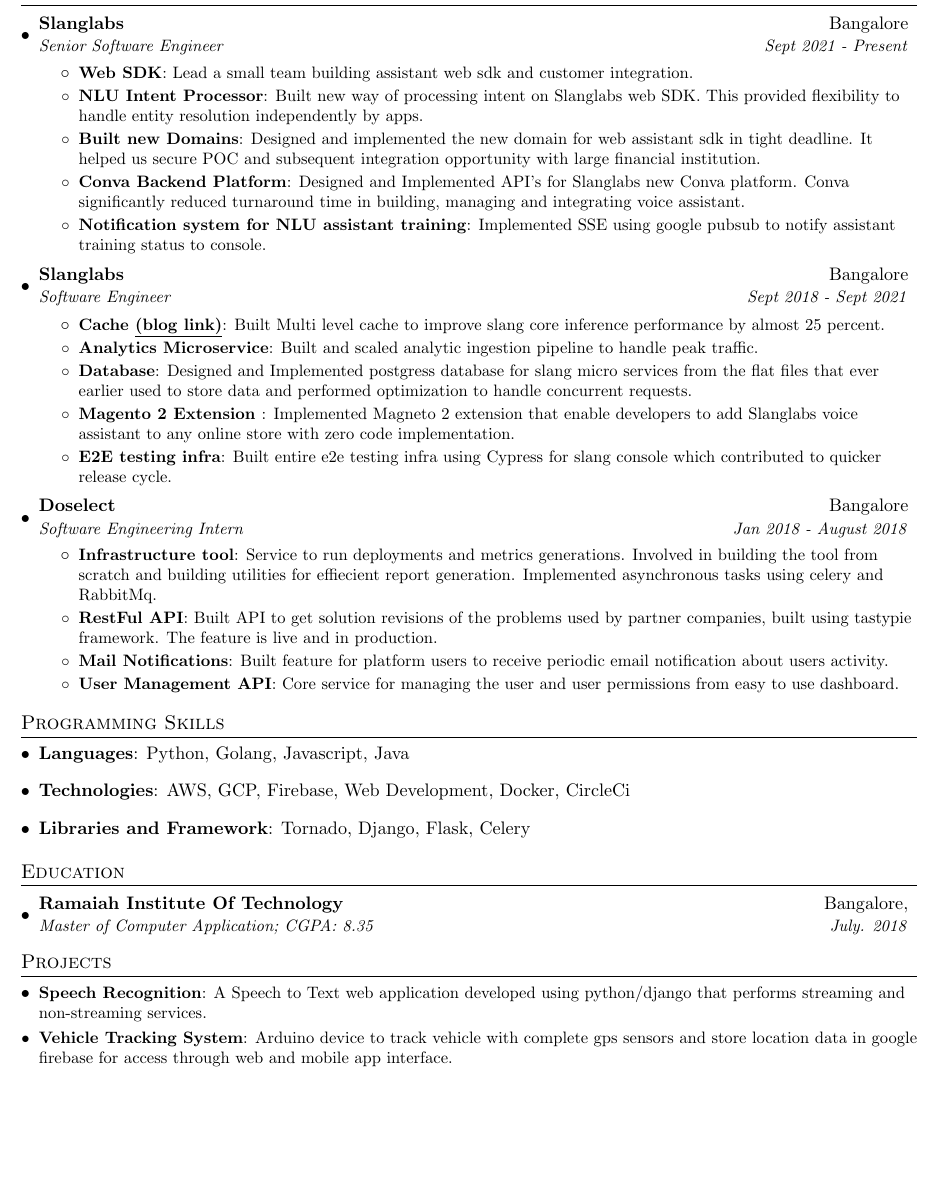
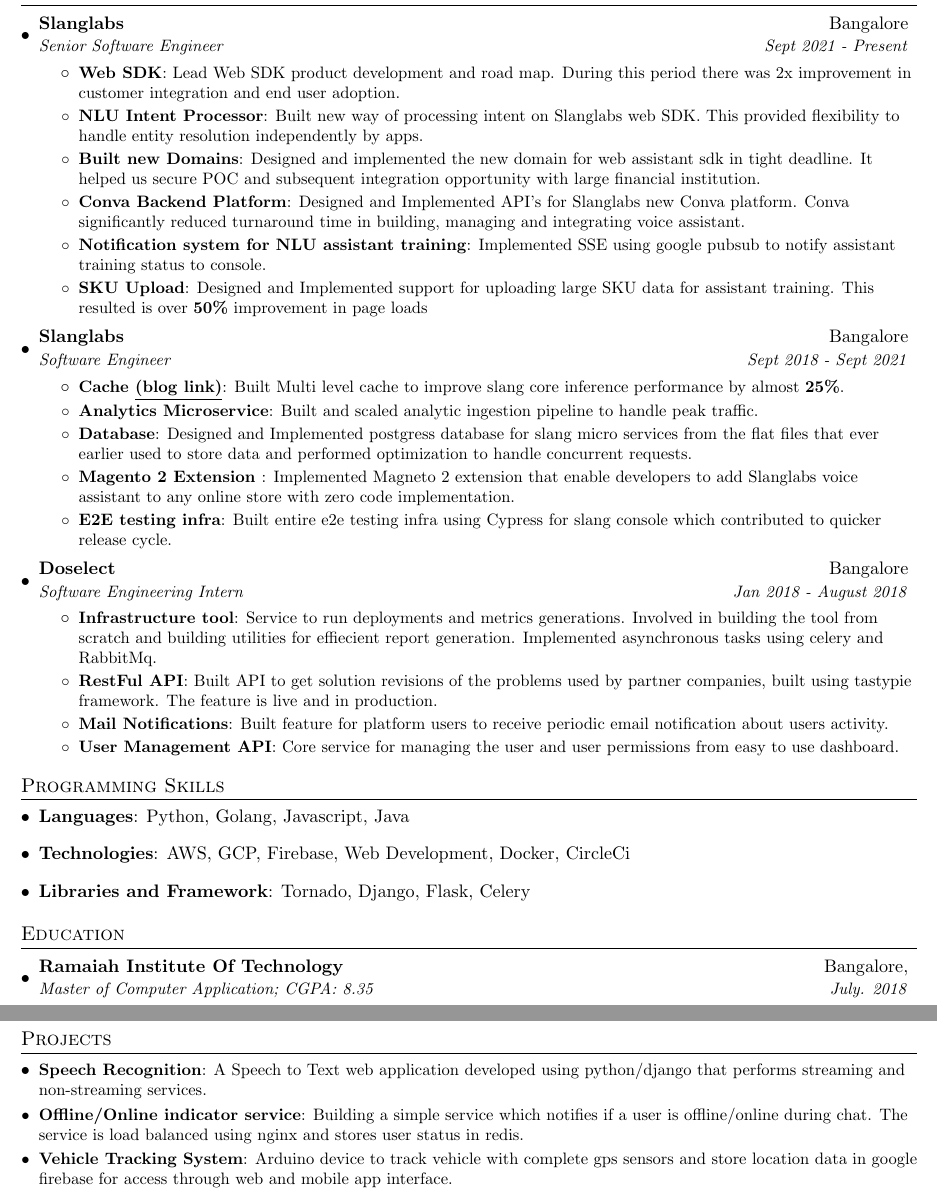
Before and after one commit to immohsin/Resume, a LaTeX CV (Resume.tex): part of page 1 of 2 before the commit and two parts of pages 1 and 2 of 2 after it, the two joined at a grey line, cut so that both start at the same text, the shorter picture padded with empty space. Compiled offline with pdfLaTeX.

Commit message:
Update Resume.tex

```diff
--- a/Resume.tex
+++ b/Resume.tex
@@ -88,7 +88,7 @@
       {Senior Software Engineer}{Sept 2021 - Present}
       \resumeItemListStart
         \resumeItem{Web SDK}
-         {Lead a small team building assistant web sdk and customer integration.}
+         {Lead Web SDK product development and road map. During this period there was 2x improvement in customer integration and end user adoption.}
         \resumeItem{NLU Intent Processor}
          {Built new way of processing intent on Slanglabs web SDK. This provided flexibility to handle entity resolution independently by apps.}
         \resumeItem{Built new Domains}
@@ -97,6 +97,8 @@
          {Designed and Implemented API's for Slanglabs new Conva platform. Conva significantly reduced turnaround time  in building, managing and integrating voice assistant.}
         \resumeItem{Notification system for NLU assistant training}
          {Implemented SSE using google pubsub to notify assistant training status to console.}
+        \resumeItem{SKU Upload}
+         {Designed and Implemented support for uploading large SKU data for assistant training. This resulted is over \textbf{50\%} improvement in page loads }
       \resumeItemListEnd
 
     \resumeSubheading
@@ -104,7 +106,7 @@
       {Software Engineer}{Sept 2018 - Sept 2021}
       \resumeItemListStart
         \resumeItem{Cache \href{https://www.slanglabs.in/blog/layer-your-cache-system-like-a-wedding-cake}{\underline{(blog link)}}}
-          {Built Multi level cache to improve slang core inference performance by almost 25 percent.}
+          {Built Multi level cache to improve slang core inference performance by almost \textbf{25\%}.}
         \resumeItem{Analytics Microservice}
          {Built and scaled analytic ingestion pipeline to handle peak traffic.}
         \resumeItem{Database}
@@ -162,6 +164,8 @@
   \resumeSubHeadingListStart
       \resumeSubItem{Speech Recognition}
       {A Speech to Text web application developed using python/django that  performs streaming and non-streaming services.}
+    \resumeSubItem{Offline/Online indicator service}
+      {Building a simple service which notifies if a user is offline/online during chat. The service is load balanced using nginx and stores user status in redis.}
     \resumeSubItem{Vehicle Tracking System}
       {Arduino device to track vehicle with complete gps sensors and store location data in google firebase for access through web and mobile app interface.}
     \resumeSubItem{Image Management API}
```
